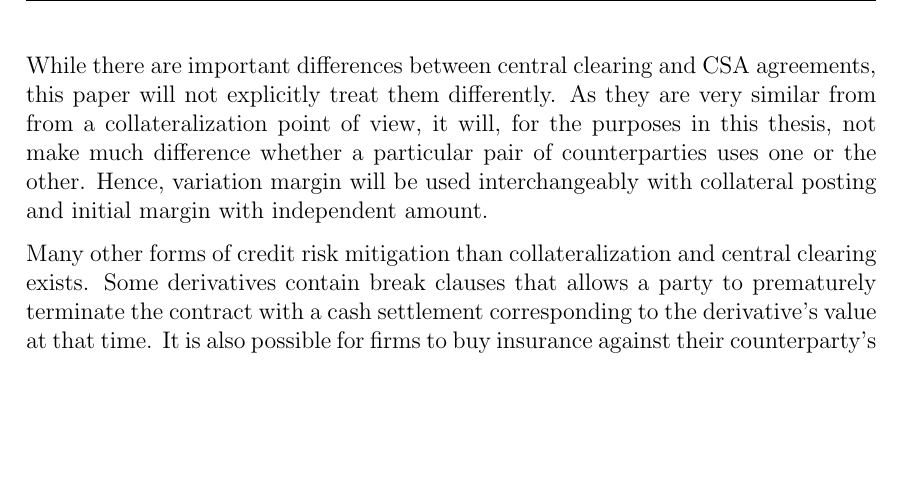
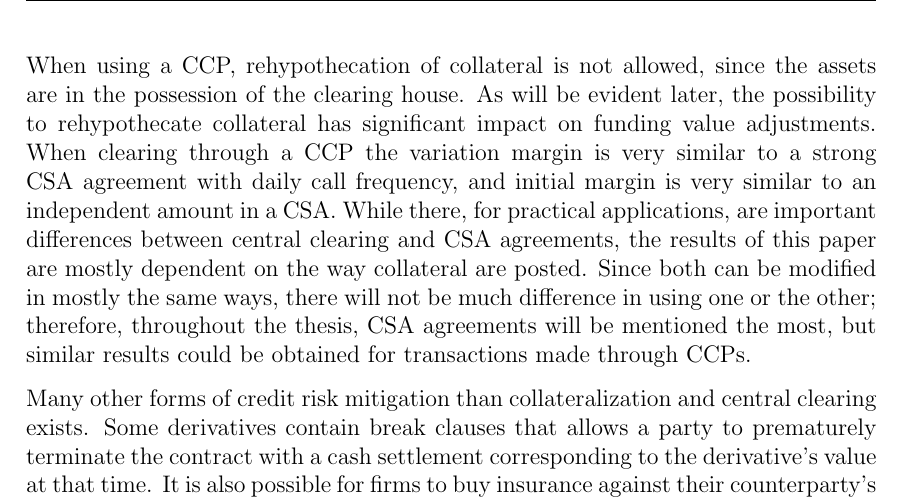
Before and after one commit to sebastianbaltser/master-thesis, a LaTeX thesis (thesis/main.tex, which reads thesis/content/body-matter/counterparty-credit-risk/credit-risk-mitigation.tex): part of page 6 of 46, cut at the place of the change, the shorter picture padded with empty space. Compiled offline with pdfLaTeX.

Commit message:
Add demarcation to credit risk mitigation

```diff
--- a/thesis/content/body-matter/counterparty-credit-risk/credit-risk-mitigation.tex
+++ b/thesis/content/body-matter/counterparty-credit-risk/credit-risk-mitigation.tex
@@ -148,13 +148,20 @@
         as it can be dependent on the riskiness of the parties,
         such that increases in risk measures might trigger calls for additional initial margin.
 
-        While there are important differences between central clearing and CSA agreements,
-        this paper will not explicitly treat them differently.
-        As they are very similar from from a collateralization point of view,
-        it will, for the purposes in this thesis,
-        not make much difference whether a particular pair of counterparties uses one or the other.
-        Hence, variation margin will be used interchangeably with collateral posting
-        and initial margin with independent amount.
+        When using a CCP, rehypothecation of collateral is not allowed,
+        since the assets are in the possession of the clearing house.
+        As will be evident later, the possibility to rehypothecate collateral
+        has significant impact on funding value adjustments.
+        When clearing through a CCP the variation margin is very similar
+        to a strong CSA agreement with daily call frequency,
+        and initial margin is very similar to an independent amount in a CSA.
+        While there, for practical applications,
+        are important differences between central clearing and CSA agreements,
+        the results of this paper are mostly dependent on the way collateral are posted.
+        Since both can be modified in mostly the same ways,
+        there will not be much difference in using one or the other;
+        therefore, throughout the thesis, CSA agreements will be mentioned the most,
+        but similar results could be obtained for transactions made through CCPs.
 
     Many other forms of credit risk mitigation than collateralization and central clearing exists.
     Some derivatives contain break clauses that allows a party to prematurely terminate the
```
